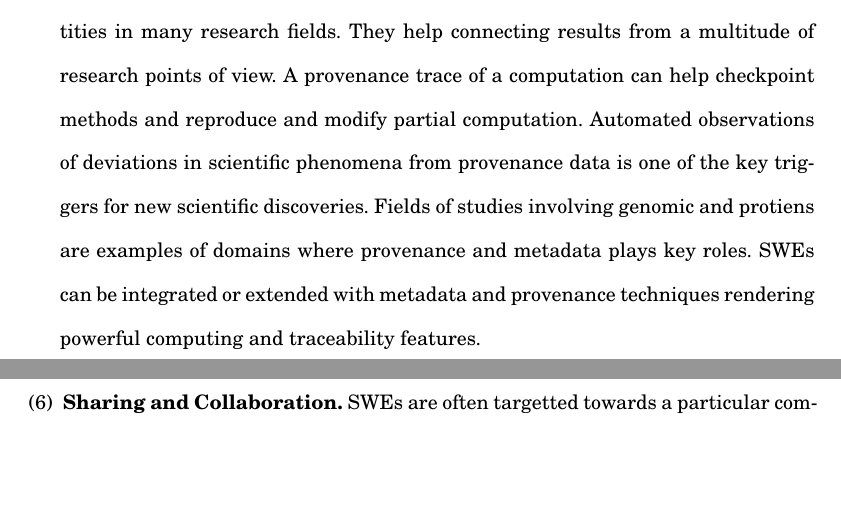
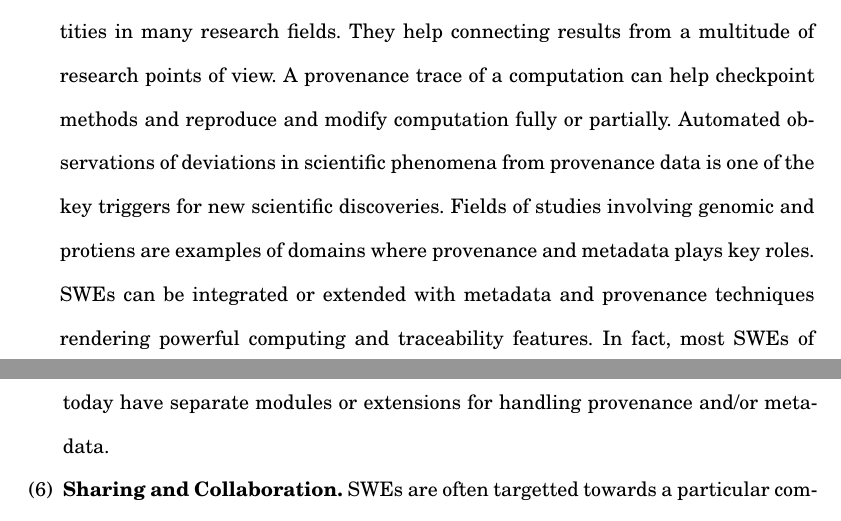
Before and after one commit to ketancmaheshwari/acmcsurpaper, a LaTeX paper (paper.tex): two parts of pages 3 and 4 of 53, joined at a grey line, cut so that both start at the same text, the shorter picture padded with empty space. Compiled offline with pdfLaTeX.

Commit message:
provenance desc

```diff
--- a/paper.tex
+++ b/paper.tex
@@ -188,12 +188,14 @@ and future developments.
 \item \textbf{Provenance and MetaData.} Historical data and metadata has been
 crucial entities in many research fields. They help connecting results from
 a multitude of research points of view. A provenance trace of a computation can
-help checkpoint methods and reproduce and modify partial computation. Automated
-observations of deviations in scientific phenomena from provenance data is one
-of the key triggers for new scientific discoveries. Fields of studies involving
-genomic and protiens are examples of domains where provenance and metadata
-plays key roles. SWEs can be integrated or extended with metadata and
-provenance techniques rendering powerful computing and traceability features.
+help checkpoint methods and reproduce and modify computation fully or
+partially. Automated observations of deviations in scientific phenomena from
+provenance data is one of the key triggers for new scientific discoveries.
+Fields of studies involving genomic and protiens are examples of domains where
+provenance and metadata plays key roles. SWEs can be integrated or extended
+with metadata and provenance techniques rendering powerful computing and
+traceability features. In fact, most SWEs of today have separate modules or
+extensions for handling provenance and/or metadata.
 
 \item \textbf{Sharing and Collaboration.} SWEs are often targetted
 towards a particular community of users. Dissemination of methods and results
```
